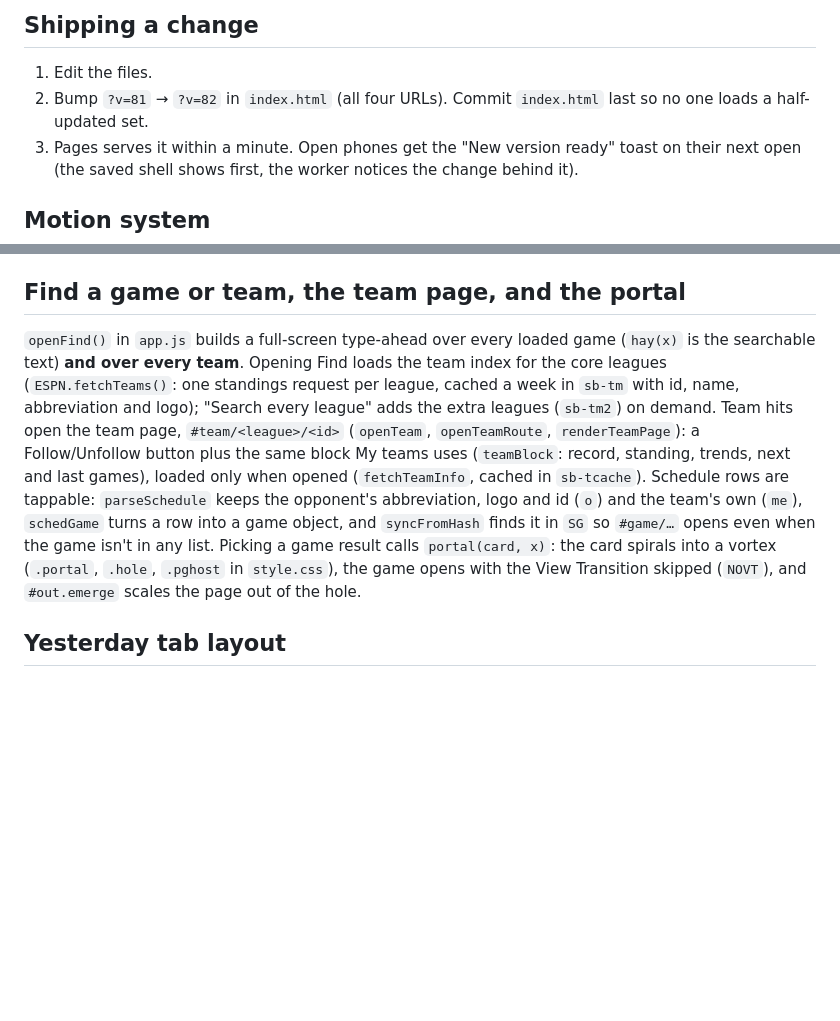
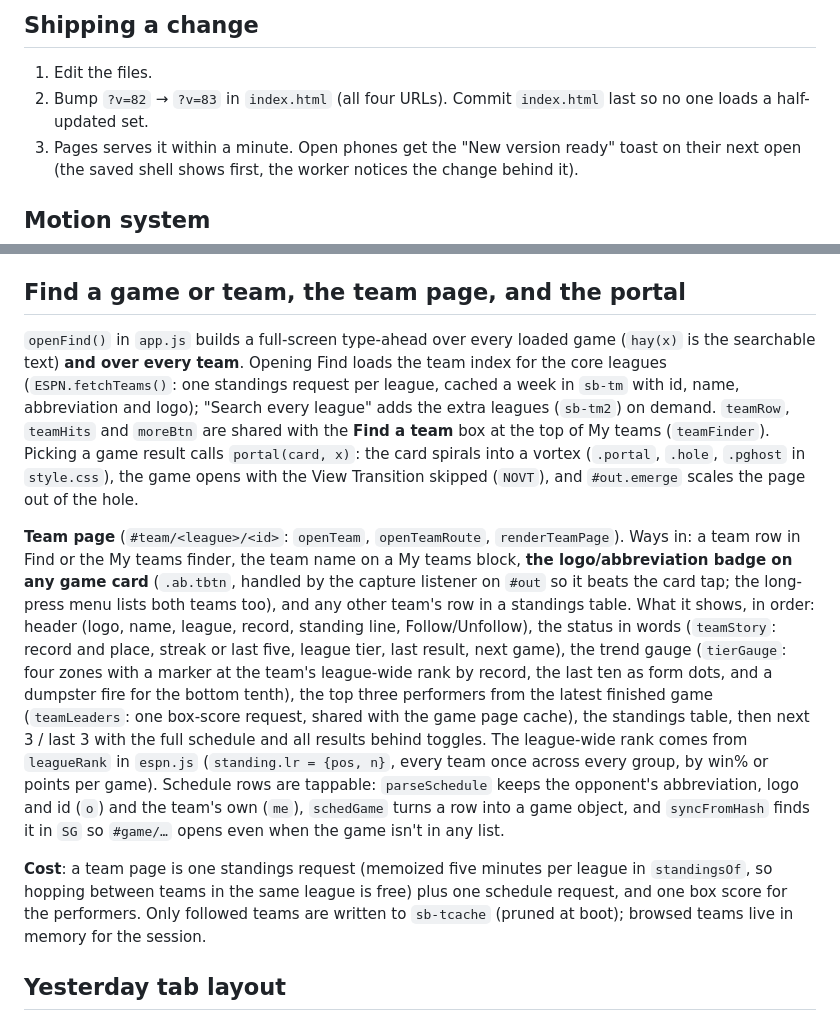
Before and after one commit to mf442zh4pk-lab/scoreboard, a Markdown page: README.md, 2 parts joined by grey strips. GitHub-like rendering; blank space fills up the shorter version.

Commit message:
v82: document the team page

```diff
--- a/README.md
+++ b/README.md
@@ -18,7 +18,7 @@ A phone-first live scoreboard. Static files on GitHub Pages, ESPN's public JSON
 ## Shipping a change
 
 1. Edit the files.
-2. Bump `?v=81` → `?v=82` in `index.html` (all four URLs). Commit `index.html` last so no one loads a half-updated set.
+2. Bump `?v=82` → `?v=83` in `index.html` (all four URLs). Commit `index.html` last so no one loads a half-updated set.
 3. Pages serves it within a minute. Open phones get the "New version ready" toast on their next open (the saved shell shows first, the worker notices the change behind it).
 
 ## Motion system
@@ -68,7 +68,11 @@ About a minute into first use with no profile signed in (`sb-active`), `app.js`
 
 ## Find a game or team, the team page, and the portal
 
-`openFind()` in `app.js` builds a full-screen type-ahead over every loaded game (`hay(x)` is the searchable text) **and over every team**. Opening Find loads the team index for the core leagues (`ESPN.fetchTeams()`: one standings request per league, cached a week in `sb-tm` with id, name, abbreviation and logo); "Search every league" adds the extra leagues (`sb-tm2`) on demand. Team hits open the team page, `#team/<league>/<id>` (`openTeam`, `openTeamRoute`, `renderTeamPage`): a Follow/Unfollow button plus the same block My teams uses (`teamBlock`: record, standing, trends, next and last games), loaded only when opened (`fetchTeamInfo`, cached in `sb-tcache`). Schedule rows are tappable: `parseSchedule` keeps the opponent's abbreviation, logo and id (`o`) and the team's own (`me`), `schedGame` turns a row into a game object, and `syncFromHash` finds it in `SG` so `#game/…` opens even when the game isn't in any list. Picking a game result calls `portal(card, x)`: the card spirals into a vortex (`.portal`, `.hole`, `.pghost` in `style.css`), the game opens with the View Transition skipped (`NOVT`), and `#out.emerge` scales the page out of the hole.
+`openFind()` in `app.js` builds a full-screen type-ahead over every loaded game (`hay(x)` is the searchable text) **and over every team**. Opening Find loads the team index for the core leagues (`ESPN.fetchTeams()`: one standings request per league, cached a week in `sb-tm` with id, name, abbreviation and logo); "Search every league" adds the extra leagues (`sb-tm2`) on demand. `teamRow`, `teamHits` and `moreBtn` are shared with the **Find a team** box at the top of My teams (`teamFinder`). Picking a game result calls `portal(card, x)`: the card spirals into a vortex (`.portal`, `.hole`, `.pghost` in `style.css`), the game opens with the View Transition skipped (`NOVT`), and `#out.emerge` scales the page out of the hole.
+
+**Team page** (`#team/<league>/<id>`: `openTeam`, `openTeamRoute`, `renderTeamPage`). Ways in: a team row in Find or the My teams finder, the team name on a My teams block, **the logo/abbreviation badge on any game card** (`.ab.tbtn`, handled by the capture listener on `#out` so it beats the card tap; the long-press menu lists both teams too), and any other team's row in a standings table. What it shows, in order: header (logo, name, league, record, standing line, Follow/Unfollow), the status in words (`teamStory`: record and place, streak or last five, league tier, last result, next game), the trend gauge (`tierGauge`: four zones with a marker at the team's league-wide rank by record, the last ten as form dots, and a dumpster fire for the bottom tenth), the top three performers from the latest finished game (`teamLeaders`: one box-score request, shared with the game page cache), the standings table, then next 3 / last 3 with the full schedule and all results behind toggles. The league-wide rank comes from `leagueRank` in `espn.js` (`standing.lr = {pos, n}`, every team once across every group, by win% or points per game). Schedule rows are tappable: `parseSchedule` keeps the opponent's abbreviation, logo and id (`o`) and the team's own (`me`), `schedGame` turns a row into a game object, and `syncFromHash` finds it in `SG` so `#game/…` opens even when the game isn't in any list.
+
+**Cost**: a team page is one standings request (memoized five minutes per league in `standingsOf`, so hopping between teams in the same league is free) plus one schedule request, and one box score for the performers. Only followed teams are written to `sb-tcache` (pruned at boot); browsed teams live in memory for the session.
 
 ## Yesterday tab layout
 
```
